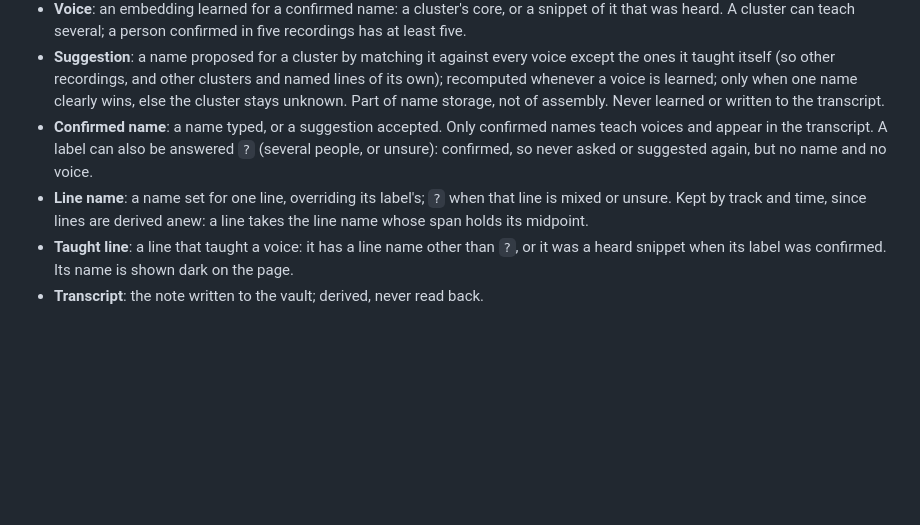
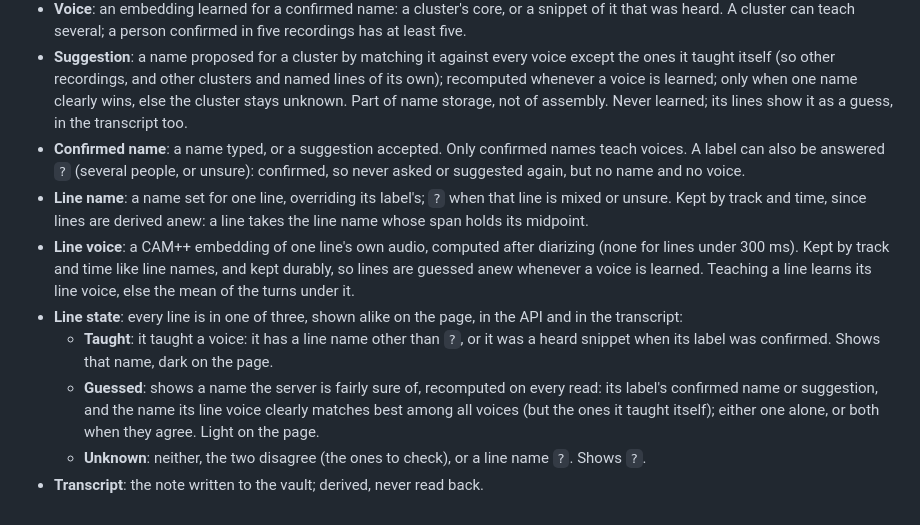
Before and after one commit to maxverbeek/mictap, a Markdown page: CONTEXT.md, the part around the change. GitHub-like rendering; blank space fills up the shorter version.

```diff
--- a/CONTEXT.md
+++ b/CONTEXT.md
@@ -40,13 +40,24 @@ Domain terms used across the code and docs.
 - **Suggestion**: a name proposed for a cluster by matching it against every voice except the
   ones it taught itself (so other recordings, and other clusters and named lines of its own);
   recomputed whenever a voice is learned; only when one name clearly wins, else the cluster stays unknown. Part of
-  name storage, not of assembly. Never learned or written to the transcript.
+  name storage, not of assembly. Never learned; its lines show it as a guess, in the transcript too.
 - **Confirmed name**: a name typed, or a suggestion accepted. Only confirmed names teach
-  voices and appear in the transcript. A label can also be answered `?` (several people,
+  voices. A label can also be answered `?` (several people,
   or unsure): confirmed, so never asked or suggested again, but no name and no voice.
 - **Line name**: a name set for one line, overriding its label's; `?` when that line is
   mixed or unsure. Kept by track and time, since lines are derived anew: a line takes the
   line name whose span holds its midpoint.
-- **Taught line**: a line that taught a voice: it has a line name other than `?`, or it was
-  a heard snippet when its label was confirmed. Its name is shown dark on the page.
+- **Line voice**: a CAM++ embedding of one line's own audio, computed after diarizing (none
+  for lines under 300 ms). Kept by track and time like line names, and kept durably, so lines
+  are guessed anew whenever a voice is learned. Teaching a line learns its line voice, else
+  the mean of the turns under it.
+- **Line state**: every line is in one of three, shown alike on the page, in the API and in
+  the transcript:
+  - **Taught**: it taught a voice: it has a line name other than `?`, or it was a heard
+    snippet when its label was confirmed. Shows that name, dark on the page.
+  - **Guessed**: shows a name the server is fairly sure of, recomputed on every read: its
+    label's confirmed name or suggestion, and the name its line voice clearly matches best
+    among all voices (but the ones it taught itself); either one alone, or both when they
+    agree. Light on the page.
+  - **Unknown**: neither, the two disagree (the ones to check), or a line name `?`. Shows `?`.
 - **Transcript**: the note written to the vault; derived, never read back.
```
Also changed, not shown: README.md (+53 -26 lines).
